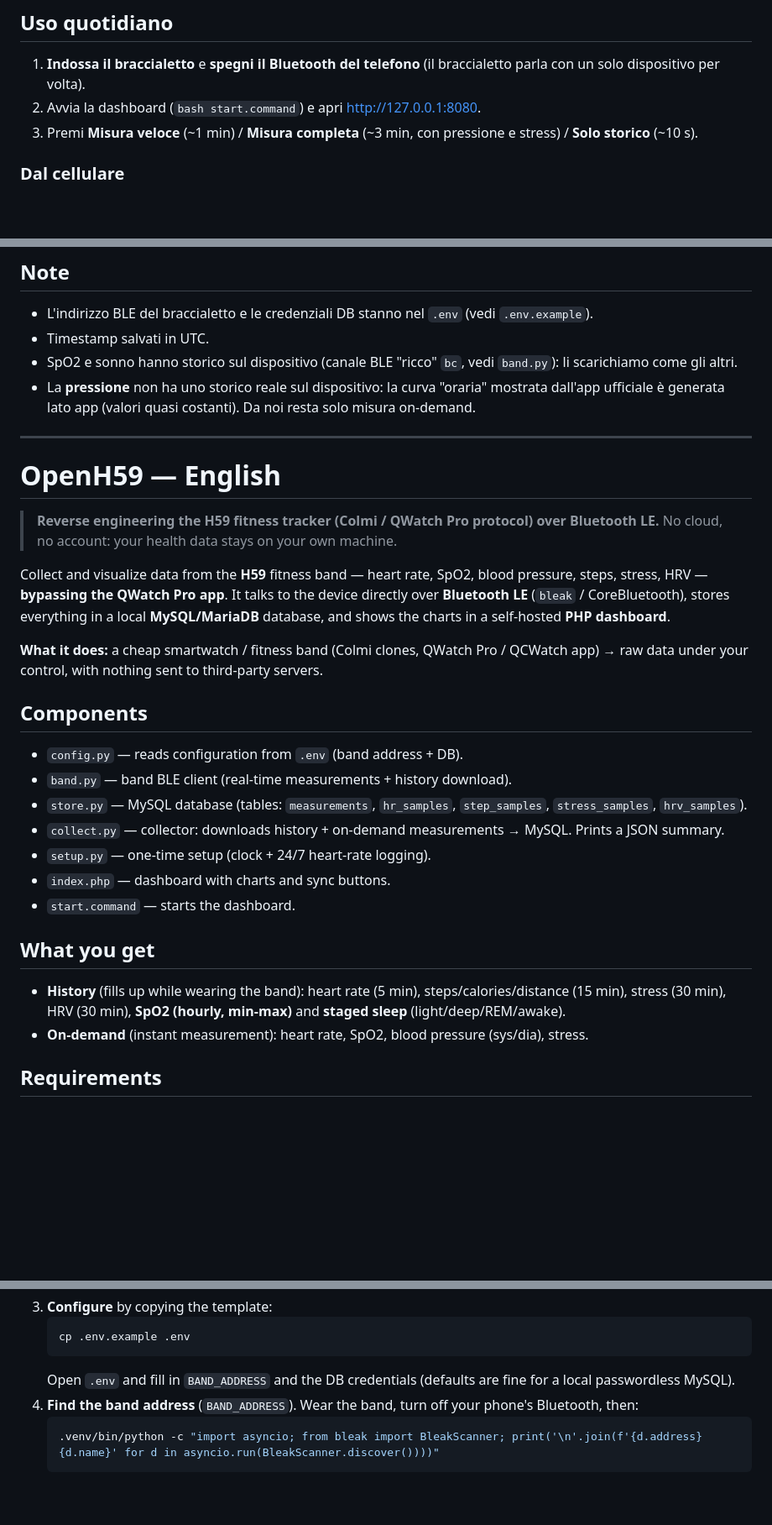
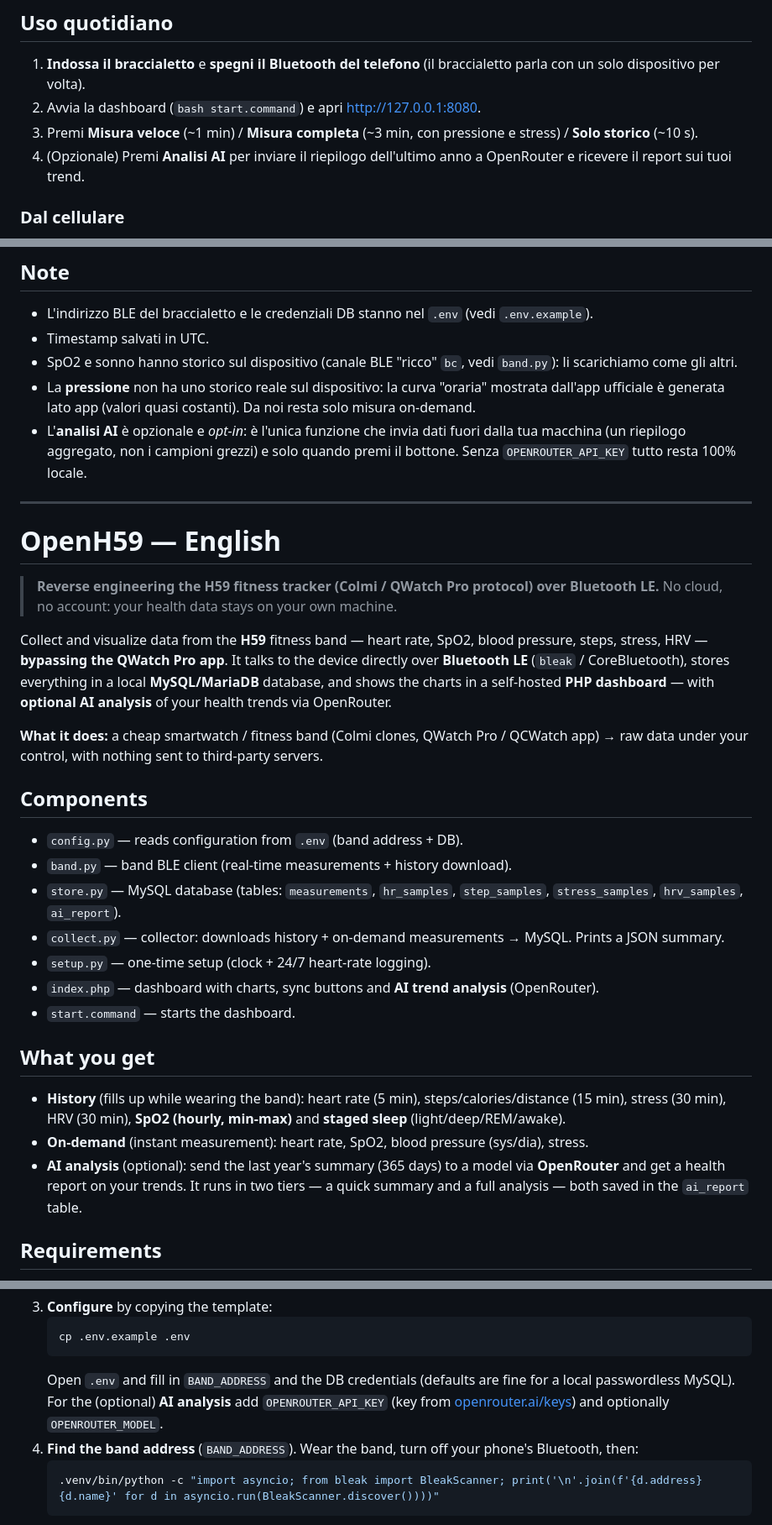
Before and after one commit to LudovicoPiccolo/OpenH59, a Markdown page: README.md, 3 parts joined by grey strips. Shown at 84% size. Rendered like a GitHub page; blank space fills up the shorter version.

````diff
--- a/README.md
+++ b/README.md
@@ -75,6 +77,7 @@ Raccoglie e visualizza i dati del braccialetto **H59** (battito, SpO2, pressione
 1. **Indossa il braccialetto** e **spegni il Bluetooth del telefono** (il braccialetto parla con un solo dispositivo per volta).
 2. Avvia la dashboard (`bash start.command`) e apri http://127.0.0.1:8080.
 3. Premi **Misura veloce** (~1 min) / **Misura completa** (~3 min, con pressione e stress) / **Solo storico** (~10 s).
+4. (Opzionale) Premi **Analisi AI** per inviare il riepilogo dell'ultimo anno a OpenRouter e ricevere il report sui tuoi trend.
 
 ### Dal cellulare
 Mentre il Mac tiene aperta la dashboard, dal telefono (stessa rete Wi-Fi) apri
@@ -88,6 +91,7 @@ Mentre il Mac tiene aperta la dashboard, dal telefono (stessa rete Wi-Fi) apri
 - Timestamp salvati in UTC.
 - SpO2 e sonno hanno storico sul dispositivo (canale BLE "ricco" `bc`, vedi `band.py`): li scarichiamo come gli altri.
 - La **pressione** non ha uno storico reale sul dispositivo: la curva "oraria" mostrata dall'app ufficiale è generata lato app (valori quasi costanti). Da noi resta solo misura on-demand.
+- L'**analisi AI** è opzionale e *opt-in*: è l'unica funzione che invia dati fuori dalla tua macchina (un riepilogo aggregato, non i campioni grezzi) e solo quando premi il bottone. Senza `OPENROUTER_API_KEY` tutto resta 100% locale.
 
 ---
 
@@ -95,22 +99,23 @@ Mentre il Mac tiene aperta la dashboard, dal telefono (stessa rete Wi-Fi) apri
 
 > **Reverse engineering the H59 fitness tracker (Colmi / QWatch Pro protocol) over Bluetooth LE.** No cloud, no account: your health data stays on your own machine.
 
-Collect and visualize data from the **H59** fitness band — heart rate, SpO2, blood pressure, steps, stress, HRV — **bypassing the QWatch Pro app**. It talks to the device directly over **Bluetooth LE** (`bleak` / CoreBluetooth), stores everything in a local **MySQL/MariaDB** database, and shows the charts in a self-hosted **PHP dashboard**.
+Collect and visualize data from the **H59** fitness band — heart rate, SpO2, blood pressure, steps, stress, HRV — **bypassing the QWatch Pro app**. It talks to the device directly over **Bluetooth LE** (`bleak` / CoreBluetooth), stores everything in a local **MySQL/MariaDB** database, and shows the charts in a self-hosted **PHP dashboard** — with **optional AI analysis** of your health trends via OpenRouter.
 
 **What it does:** a cheap smartwatch / fitness band (Colmi clones, QWatch Pro / QCWatch app) → raw data under your control, with nothing sent to third-party servers.
 
 ## Components
 - `config.py` — reads configuration from `.env` (band address + DB).
 - `band.py` — band BLE client (real-time measurements + history download).
-- `store.py` — MySQL database (tables: `measurements`, `hr_samples`, `step_samples`, `stress_samples`, `hrv_samples`).
+- `store.py` — MySQL database (tables: `measurements`, `hr_samples`, `step_samples`, `stress_samples`, `hrv_samples`, `ai_report`).
 - `collect.py` — collector: downloads history + on-demand measurements → MySQL. Prints a JSON summary.
 - `setup.py` — one-time setup (clock + 24/7 heart-rate logging).
-- `index.php` — dashboard with charts and sync buttons.
+- `index.php` — dashboard with charts, sync buttons and **AI trend analysis** (OpenRouter).
 - `start.command` — starts the dashboard.
 
 ## What you get
 - **History** (fills up while wearing the band): heart rate (5 min), steps/calories/distance (15 min), stress (30 min), HRV (30 min), **SpO2 (hourly, min-max)** and **staged sleep** (light/deep/REM/awake).
 - **On-demand** (instant measurement): heart rate, SpO2, blood pressure (sys/dia), stress.
+- **AI analysis** (optional): send the last year's summary (365 days) to a model via **OpenRouter** and get a health report on your trends. It runs in two tiers — a quick summary and a full analysis — both saved in the `ai_report` table.
 
 ## Requirements
 - **macOS** (the BLE client uses CoreBluetooth via `bleak`).
@@ -136,7 +141,7 @@ Collect and visualize data from the **H59** fitness band — heart rate, SpO2, b
    ```bash
    cp .env.example .env
    ```
-   Open `.env` and fill in `BAND_ADDRESS` and the DB credentials (defaults are fine for a local passwordless MySQL).
+   Open `.env` and fill in `BAND_ADDRESS` and the DB credentials (defaults are fine for a local passwordless MySQL). For the (optional) **AI analysis** add `OPENROUTER_API_KEY` (key from [openrouter.ai/keys](https://openrouter.ai/keys)) and optionally `OPENROUTER_MODEL`.
 4. **Find the band address** (`BAND_ADDRESS`). Wear the band, turn off your phone's Bluetooth, then:
    ```bash
    .venv/bin/python -c "import asyncio; from bleak import BleakScanner; print('\n'.join(f'{d.address}  {d.name}' for d in asyncio.run(BleakScanner.discover())))"
````
Also changed, not shown: other parts of README.md (+9 -5 lines).
